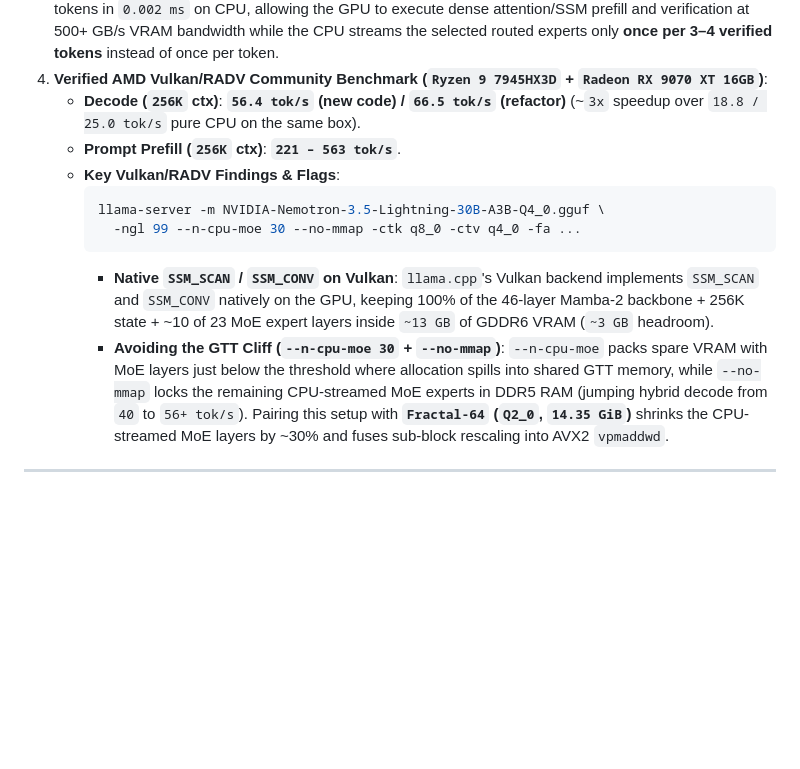
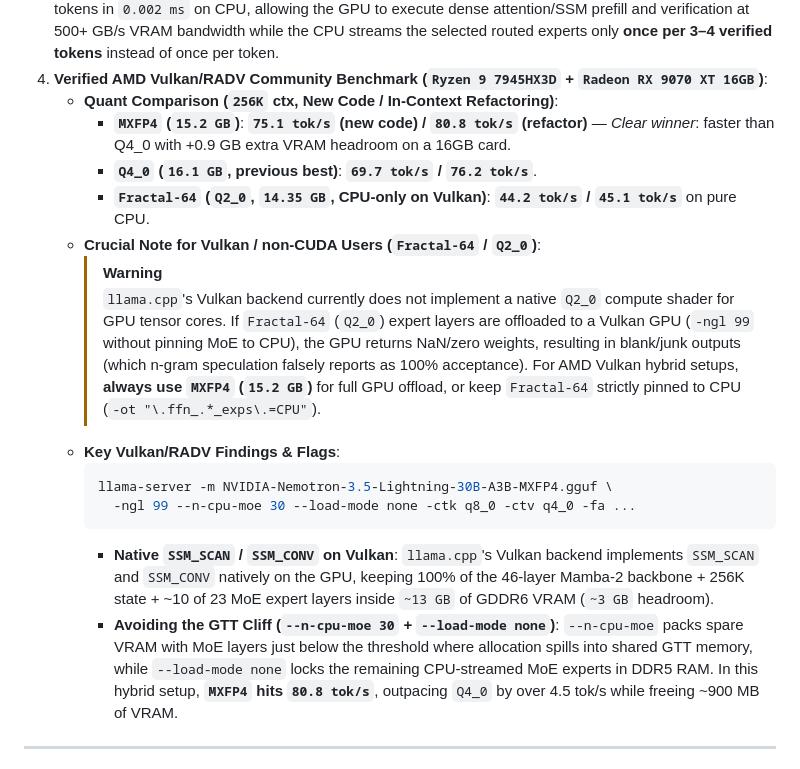
Before and after one commit to synchopate/nemotron-30b-cpu-256k, a Markdown page: FAQ.md, the part around the change. Rendered like a GitHub page; blank space fills up the shorter version.

````diff
--- a/FAQ.md
+++ b/FAQ.md
@@ -99,15 +99,20 @@ Yes—and in fact, **Nemotron 3.5 30B-A3B** is uniquely suited for **Asymmetric
 3. **Multiplicative Synergy with `RouteCrack` Speculative Decoding**:
    `RouteCrack` drafts 3–4 high-certainty tokens in `0.002 ms` on CPU, allowing the GPU to execute dense attention/SSM prefill and verification at 500+ GB/s VRAM bandwidth while the CPU streams the selected routed experts only **once per 3–4 verified tokens** instead of once per token.
 4. **Verified AMD Vulkan/RADV Community Benchmark (`Ryzen 9 7945HX3D` + `Radeon RX 9070 XT 16GB`)**:
-   - **Decode (`256K` ctx)**: **`56.4 tok/s` (new code) / `66.5 tok/s` (refactor)** (~`3x` speedup over `18.8 / 25.0 tok/s` pure CPU on the same box).
-   - **Prompt Prefill (`256K` ctx)**: **`221 – 563 tok/s`**.
+   - **Quant Comparison (`256K` ctx, New Code / In-Context Refactoring)**:
+     - **`MXFP4` (`15.2 GB`)**: **`75.1 tok/s` (new code) / `80.8 tok/s` (refactor)** — *Clear winner*: faster than Q4_0 with +0.9 GB extra VRAM headroom on a 16GB card.
+     - **`Q4_0` (`16.1 GB`, previous best)**: **`69.7 tok/s` / `76.2 tok/s`**.
+     - **`Fractal-64` (`Q2_0`, `14.35 GB`, CPU-only on Vulkan)**: **`44.2 tok/s` / `45.1 tok/s`** on pure CPU.
+   - **Crucial Note for Vulkan / non-CUDA Users (`Fractal-64` / `Q2_0`)**:
+     > [!WARNING]
+     > `llama.cpp`'s Vulkan backend currently does not implement a native `Q2_0` compute shader for GPU tensor cores. If `Fractal-64` (`Q2_0`) expert layers are offloaded to a Vulkan GPU (`-ngl 99` without pinning MoE to CPU), the GPU returns NaN/zero weights, resulting in blank/junk outputs (which n-gram speculation falsely reports as 100% acceptance). For AMD Vulkan hybrid setups, **always use `MXFP4` (`15.2 GB`)** for full GPU offload, or keep `Fractal-64` strictly pinned to CPU (`-ot "\.ffn_.*_exps\.=CPU"`).
    - **Key Vulkan/RADV Findings & Flags**:
      ```bash
-     llama-server -m NVIDIA-Nemotron-3.5-Lightning-30B-A3B-Q4_0.gguf \
-       -ngl 99 --n-cpu-moe 30 --no-mmap -ctk q8_0 -ctv q4_0 -fa ...
+     llama-server -m NVIDIA-Nemotron-3.5-Lightning-30B-A3B-MXFP4.gguf \
+       -ngl 99 --n-cpu-moe 30 --load-mode none -ctk q8_0 -ctv q4_0 -fa ...
      ```
      - **Native `SSM_SCAN` / `SSM_CONV` on Vulkan**: `llama.cpp`'s Vulkan backend implements `SSM_SCAN` and `SSM_CONV` natively on the GPU, keeping 100% of the 46-layer Mamba-2 backbone + 256K state + ~10 of 23 MoE expert layers inside `~13 GB` of GDDR6 VRAM (`~3 GB` headroom).
-     - **Avoiding the GTT Cliff (`--n-cpu-moe 30` + `--no-mmap`)**: `--n-cpu-moe` packs spare VRAM with MoE layers just below the threshold where allocation spills into shared GTT memory, while `--no-mmap` locks the remaining CPU-streamed MoE experts in DDR5 RAM (jumping hybrid decode from `40` to `56+ tok/s`). Pairing this setup with **`Fractal-64` (`Q2_0`, `14.35 GiB`)** shrinks the CPU-streamed MoE layers by ~30% and fuses sub-block rescaling into AVX2 `vpmaddwd`.
+     - **Avoiding the GTT Cliff (`--n-cpu-moe 30` + `--load-mode none`)**: `--n-cpu-moe` packs spare VRAM with MoE layers just below the threshold where allocation spills into shared GTT memory, while `--load-mode none` locks the remaining CPU-streamed MoE experts in DDR5 RAM. In this hybrid setup, **`MXFP4` hits `80.8 tok/s`**, outpacing `Q4_0` by over 4.5 tok/s while freeing ~900 MB of VRAM.
 
 ---
 
````
Also changed, not shown: README.md (+1 -1 lines).
